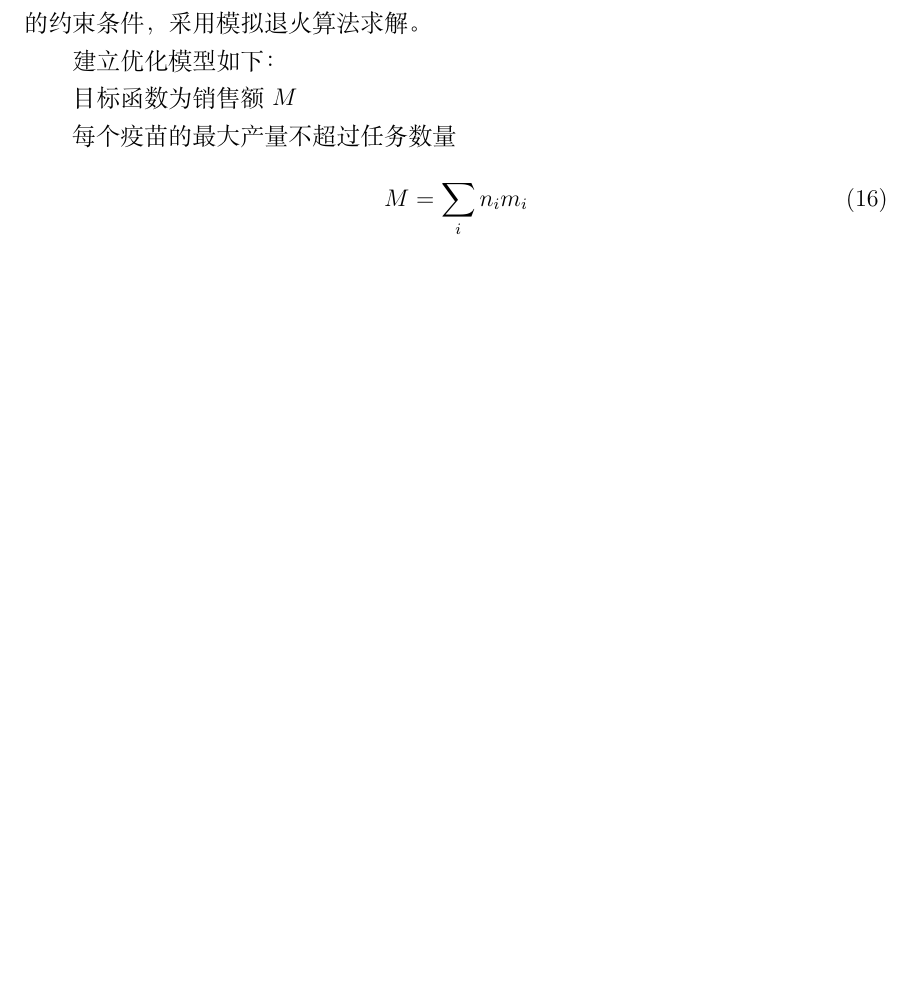
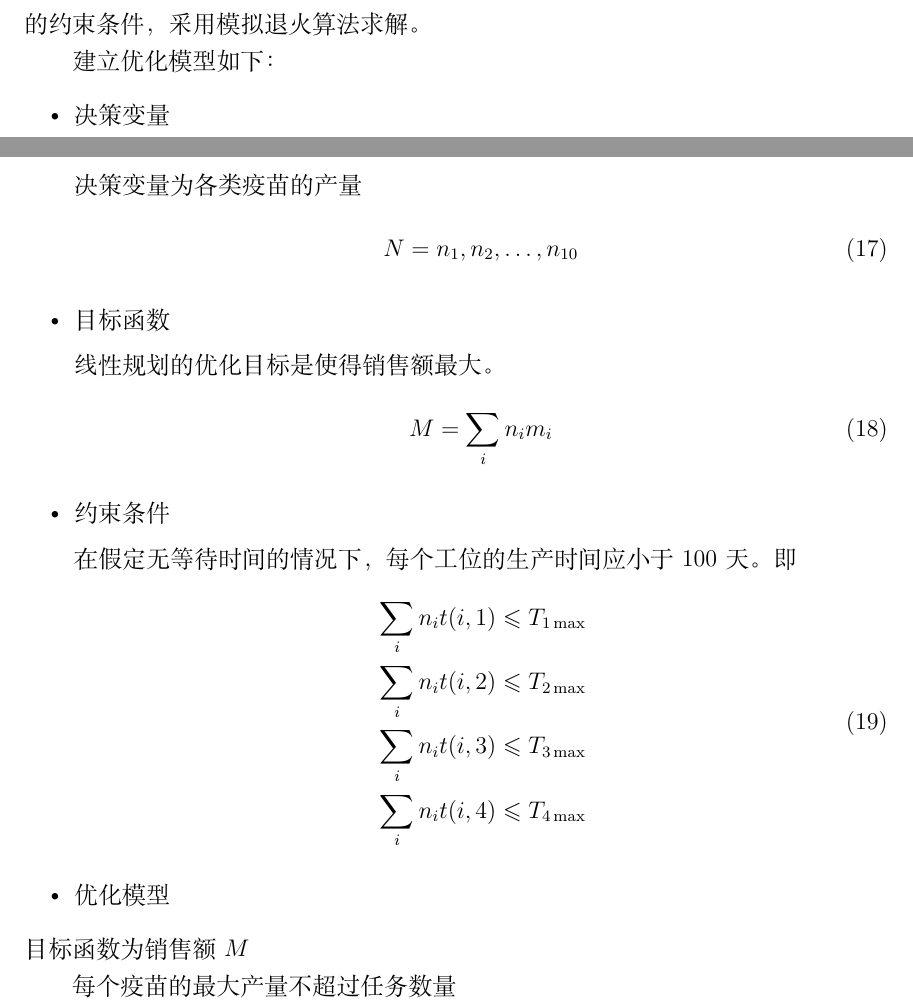
Before and after one commit to Yibeibankaishui/202151MATH, a LaTeX document (article/article.tex): part of page 16 of 17 before the commit and two parts of pages 16 and 17 of 18 after it, the two joined at a grey line, cut so that both start at the same text, the shorter picture padded with empty space. Compiled offline with XeLaTeX.

Commit message:
update article

```diff
--- a/article/article.tex
+++ b/article/article.tex
@@ -535,13 +539,33 @@
 	这个百分比和优先级作为求另一个参数销售值的约束条件，采用模拟退火算法求解。
 
 	建立优化模型如下：
-
+	\begin{itemize}
+	\item 决策变量
+	\par 决策变量为各类疫苗的产量
+	\begin{equation}
+		N={n_{1},n_{2},\dots,n_{10}}
+	\end{equation}
+	\item 目标函数
+	\par 线性规划的优化目标是使得销售额最大。
+	\begin{equation}
+		M=\sum_{i}n_{i}m_{i}
+	\end{equation}
+	\item 约束条件
+	\par 在假定无等待时间的情况下，每个工位的生产时间应小于100天。即
+	\begin{equation}
+	\begin{split}
+		&\sum_{i}n_{i}t(i,1)\leqslant T_{1\max}\\
+		&\sum_{i}n_{i}t(i,2)\leqslant T_{2\max}\\
+		&\sum_{i}n_{i}t(i,3)\leqslant T_{3\max}\\
+		&\sum_{i}n_{i}t(i,4)\leqslant T_{4\max}\\
+	\end{split}
+	\end{equation}
+	\item 优化模型
+	\end{itemize}
 	目标函数为销售额$M$
 
 	每个疫苗的最大产量不超过任务数量
-	\begin{equation}
-	M=\sum_{i}n_{i}m_{i}
-	\end{equation}
+
 	不考虑随机性，将均值即为每种疫苗的生产用时。总时间为
 	\begin{equation}
 	T=\sum_{i}n_{i}t_{i}
```
Also changed, not shown: article/article.tex (10 more changed lines).
